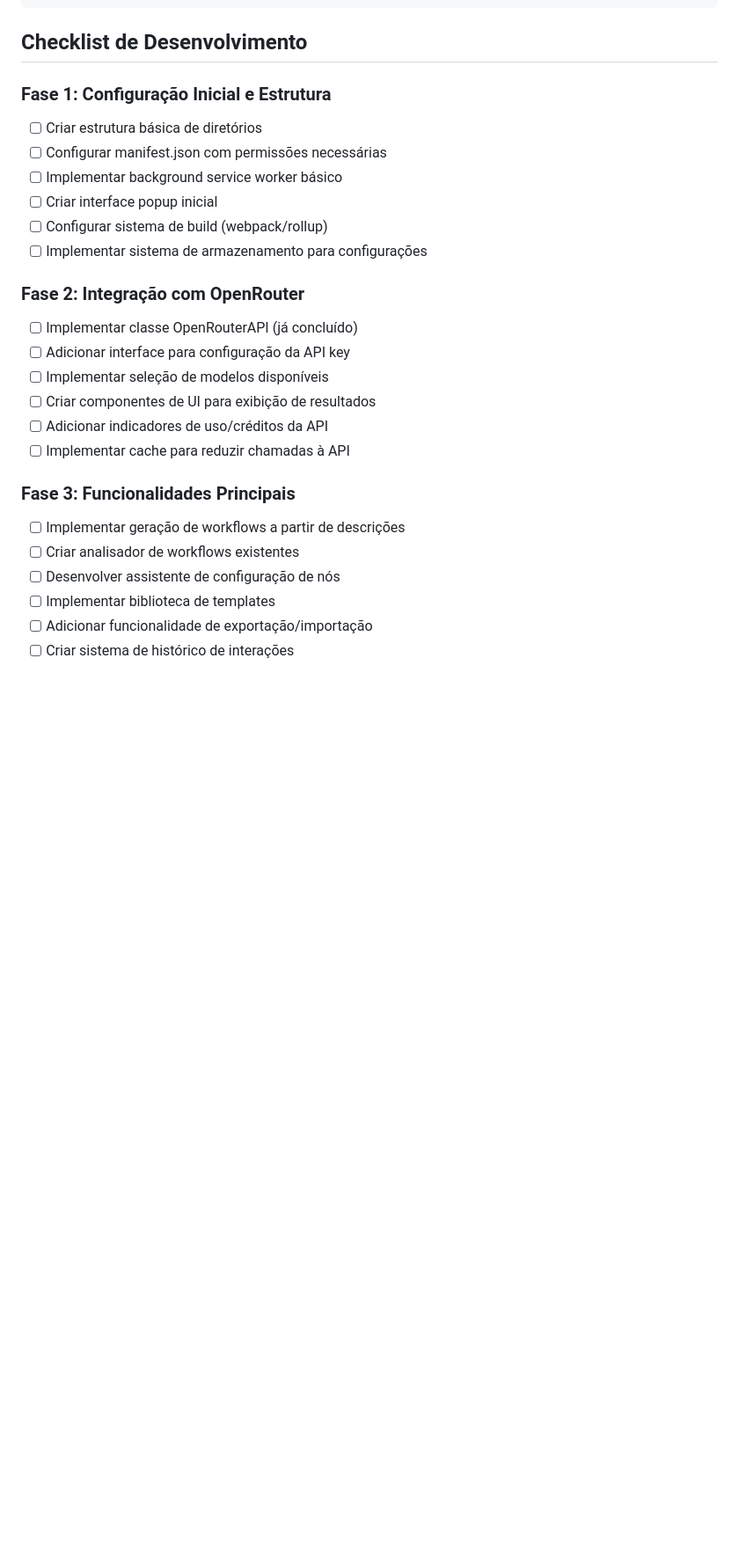
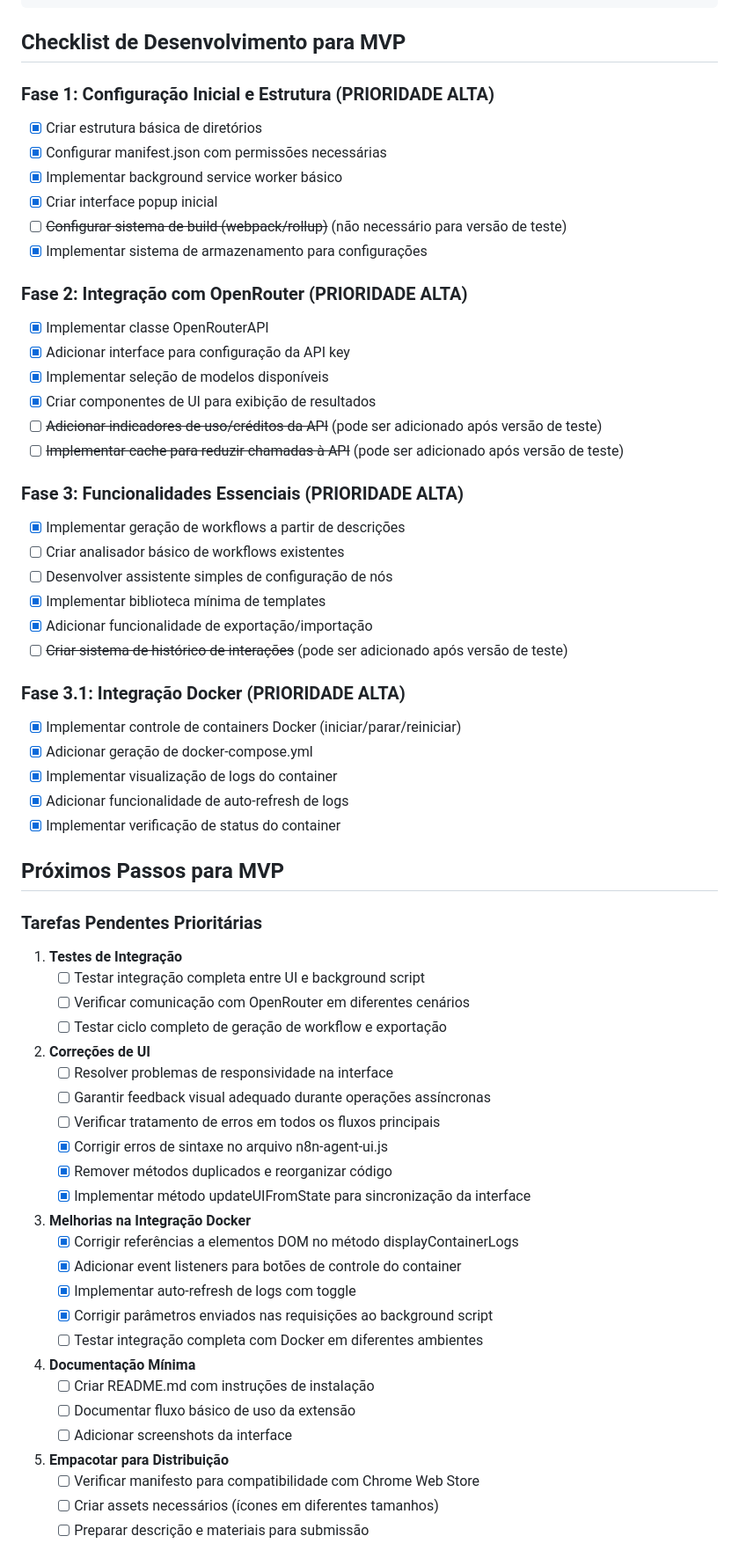
Before and after one commit to glolivercoder/N8NAgentBrowser, a Markdown page: DESENVOLVIMENTO.md, the part around one of its changes. Shown at 88% size. GitHub-like rendering; blank space fills up the shorter version.

Commit message:
Atualização do arquivo Desenvolvimento.md

````diff
--- a/DESENVOLVIMENTO.md
+++ b/DESENVOLVIMENTO.md
@@ -33,31 +33,74 @@ N8NBrowseragents/
 └── _locales/               # Arquivos de internacionalização
 ```
 
-## Checklist de Desenvolvimento
+## Checklist de Desenvolvimento para MVP
 
-### Fase 1: Configuração Inicial e Estrutura
+### Fase 1: Configuração Inicial e Estrutura (PRIORIDADE ALTA)
 
-- [ ] Criar estrutura básica de diretórios
-- [ ] Configurar manifest.json com permissões necessárias
-- [ ] Implementar background service worker básico
-- [ ] Criar interface popup inicial
-- [ ] Configurar sistema de build (webpack/rollup)
-- [ ] Implementar sistema de armazenamento para configurações
+- [x] Criar estrutura básica de diretórios
+- [x] Configurar manifest.json com permissões necessárias
+- [x] Implementar background service worker básico
+- [x] Criar interface popup inicial
+- [ ] ~~Configurar sistema de build (webpack/rollup)~~ (não necessário para versão de teste)
+- [x] Implementar sistema de armazenamento para configurações
 
-### Fase 2: Integração com OpenRouter
+### Fase 2: Integração com OpenRouter (PRIORIDADE ALTA)
 
-- [ ] Implementar classe OpenRouterAPI (já concluído)
-- [ ] Adicionar interface para configuração da API key
-- [ ] Implementar seleção de modelos disponíveis
-- [ ] Criar componentes de UI para exibição de resultados
-- [ ] Adicionar indicadores de uso/créditos da API
-- [ ] Implementar cache para reduzir chamadas à API
+- [x] Implementar classe OpenRouterAPI
+- [x] Adicionar interface para configuração da API key
+- [x] Implementar seleção de modelos disponíveis
+- [x] Criar componentes de UI para exibição de resultados
+- [ ] ~~Adicionar indicadores de uso/créditos da API~~ (pode ser adicionado após versão de teste)
+- [ ] ~~Implementar cache para reduzir chamadas à API~~ (pode ser adicionado após versão de teste)
 
-### Fase 3: Funcionalidades Principais
+### Fase 3: Funcionalidades Essenciais (PRIORIDADE ALTA)
 
-- [ ] Implementar geração de workflows a partir de descrições
-- [ ] Criar analisador de workflows existentes
-- [ ] Desenvolver assistente de configuração de nós
-- [ ] Implementar biblioteca de templates
-- [ ] Adicionar funcionalidade de exportação/importação
-- [ ] Criar sistema de histórico de interações
+- [x] Implementar geração de workflows a partir de descrições
+- [ ] Criar analisador básico de workflows existentes
+- [ ] Desenvolver assistente simples de configuração de nós
+- [x] Implementar biblioteca mínima de templates
+- [x] Adicionar funcionalidade de exportação/importação
+- [ ] ~~Criar sistema de histórico de interações~~ (pode ser adicionado após versão de teste)
+
+### Fase 3.1: Integração Docker (PRIORIDADE ALTA)
+
+- [x] Implementar controle de containers Docker (iniciar/parar/reiniciar)
+- [x] Adicionar geração de docker-compose.yml
+- [x] Implementar visualização de logs do container
+- [x] Adicionar funcionalidade de auto-refresh de logs
+- [x] Implementar verificação de status do container
+
+## Próximos Passos para MVP
+
+### Tarefas Pendentes Prioritárias
+
+1. **Testes de Integração**
+   - [ ] Testar integração completa entre UI e background script
+   - [ ] Verificar comunicação com OpenRouter em diferentes cenários
+   - [ ] Testar ciclo completo de geração de workflow e exportação
+
+2. **Correções de UI**
+   - [ ] Resolver problemas de responsividade na interface
+   - [ ] Garantir feedback visual adequado durante operações assíncronas
+   - [ ] Verificar tratamento de erros em todos os fluxos principais
+   - [x] Corrigir erros de sintaxe no arquivo n8n-agent-ui.js
+   - [x] Remover métodos duplicados e reorganizar código
+   - [x] Implementar método updateUIFromState para sincronização da interface
+
+3. **Melhorias na Integração Docker**
+   - [x] Corrigir referências a elementos DOM no método displayContainerLogs
+   - [x] Adicionar event listeners para botões de controle do container
+   - [x] Implementar auto-refresh de logs com toggle
+   - [x] Corrigir parâmetros enviados nas requisições ao background script
+   - [ ] Testar integração completa com Docker em diferentes ambientes
+
+4. **Documentação Mínima**
+   - [ ] Criar README.md com instruções de instalação
+   - [ ] Documentar fluxo básico de uso da extensão
+   - [ ] Adicionar screenshots da interface
+
+5. **Empacotar para Distribuição**
+   - [ ] Verificar manifesto para compatibilidade com Chrome Web Store
+   - [ ] Criar assets necessários (ícones em diferentes tamanhos)
+   - [ ] Preparar descrição e materiais para submissão
+
````
Also changed, not shown: other parts of DESENVOLVIMENTO.md (+36 -0 lines).
